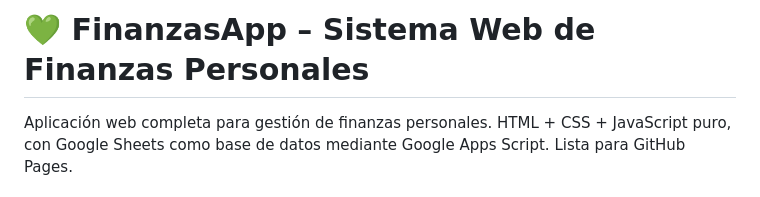
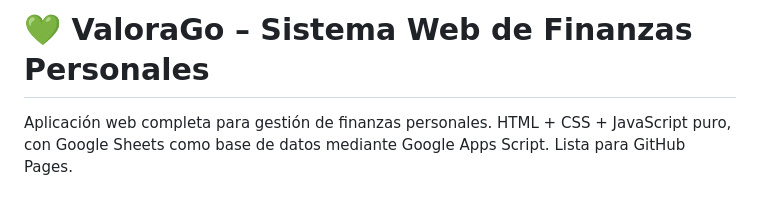
Before and after one commit to Ronalk35/finanzasapp, a Markdown page: README.md, the part around the change. Rendered like a GitHub page.

```diff
--- a/README.md
+++ b/README.md
@@ -1,4 +1,4 @@
-# 💚 FinanzasApp – Sistema Web de Finanzas Personales
+# 💚 ValoraGo – Sistema Web de Finanzas Personales
 
 Aplicación web completa para gestión de finanzas personales. HTML + CSS + JavaScript puro, con Google Sheets como base de datos mediante Google Apps Script. Lista para GitHub Pages.
 
```
